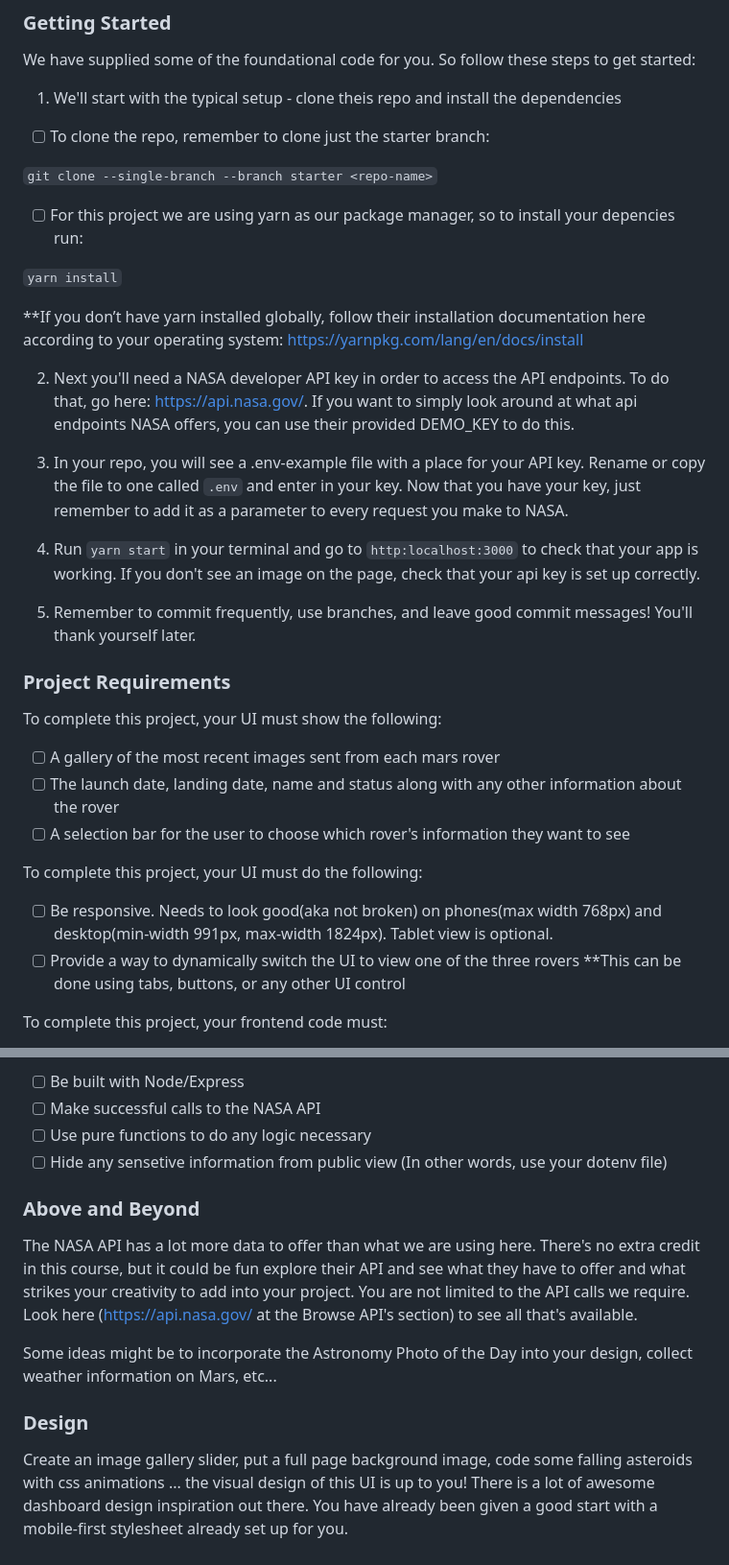
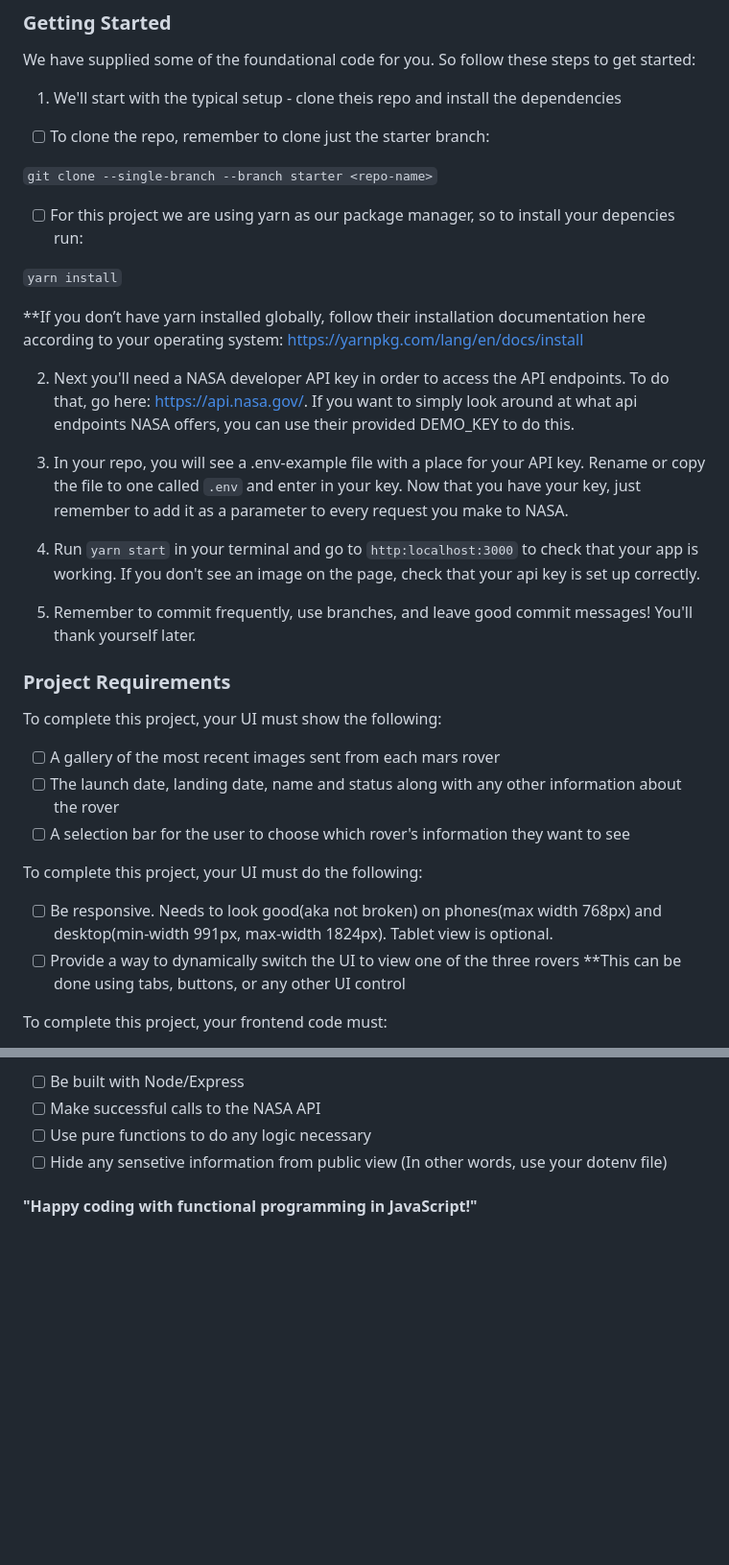
Before and after one commit to thounda/mars-dashboard, a Markdown page: README.md, 2 parts joined by grey strips. Shown: that part at 96% size. Rendered like a GitHub page; blank space fills up the shorter version.

````diff
--- a/README.md
+++ b/README.md
@@ -12,23 +12,23 @@ We have supplied some of the foundational code for you. So follow these steps to
 
 1. We'll start with the typical setup - clone theis repo and install the dependencies
 
- - [ ] To clone the repo, remember to clone just the starter branch:
+- [ ] To clone the repo, remember to clone just the starter branch:
 
-```git clone --single-branch --branch starter <repo-name>```
+`git clone --single-branch --branch starter <repo-name>`
 
- - [ ] For this project we are using yarn as our package manager, so to install your depencies run:
+- [ ] For this project we are using yarn as our package manager, so to install your depencies run:
 
-```yarn install```
+`yarn install`
 
-**If you don’t have yarn installed globally, follow their installation documentation here according to your operating system: https://yarnpkg.com/lang/en/docs/install
+\*\*If you don’t have yarn installed globally, follow their installation documentation here according to your operating system: https://yarnpkg.com/lang/en/docs/install
 
 2. Next you'll need a NASA developer API key in order to access the API endpoints. To do that, go here: https://api.nasa.gov/. If you want to simply look around at what api endpoints NASA offers, you can use their provided DEMO_KEY to do this.
 
 3. In your repo, you will see a .env-example file with a place for your API key. Rename or copy the file to one called `.env` and enter in your key. Now that you have your key, just remember to add it as a parameter to every request you make to NASA.
 
-5. Run `yarn start` in your terminal and go to `http:localhost:3000` to check that your app is working. If you don't see an image on the page, check that your api key is set up correctly.
+4. Run `yarn start` in your terminal and go to `http:localhost:3000` to check that your app is working. If you don't see an image on the page, check that your api key is set up correctly.
 
-6. Remember to commit frequently, use branches, and leave good commit messages! You'll thank yourself later.
+5. Remember to commit frequently, use branches, and leave good commit messages! You'll thank yourself later.
 
 ### Project Requirements
 
@@ -42,7 +42,7 @@ To complete this project, your UI must do the following:
 
 - [ ] Be responsive. Needs to look good(aka not broken) on phones(max width 768px) and desktop(min-width 991px, max-width 1824px). Tablet view is optional.
 - [ ] Provide a way to dynamically switch the UI to view one of the three rovers
-**This can be done using tabs, buttons, or any other UI control
+      \*\*This can be done using tabs, buttons, or any other UI control
 
 To complete this project, your frontend code must:
 
@@ -58,12 +58,4 @@ To complete this project, your backend code must:
 - [ ] Use pure functions to do any logic necessary
 - [ ] Hide any sensetive information from public view (In other words, use your dotenv file)
 
-### Above and Beyond
-
-The NASA API has a lot more data to offer than what we are using here. There's no extra credit in this course, but it could be fun explore their API and see what they have to offer and what strikes your creativity to add into your project. You are not limited to the API calls we require. Look here (https://api.nasa.gov/ at the Browse API's section) to see all that's available.
-
-Some ideas might be to incorporate the Astronomy Photo of the Day into your design, collect weather information on Mars, etc...
-
-### Design
-
-Create an image gallery slider, put a full page background image, code some falling asteroids with css animations ... the visual design of this UI is up to you! There is a lot of awesome dashboard design inspiration out there. You have already been given a good start with a mobile-first stylesheet already set up for you.
+#### "Happy coding with functional programming in JavaScript!"
````
